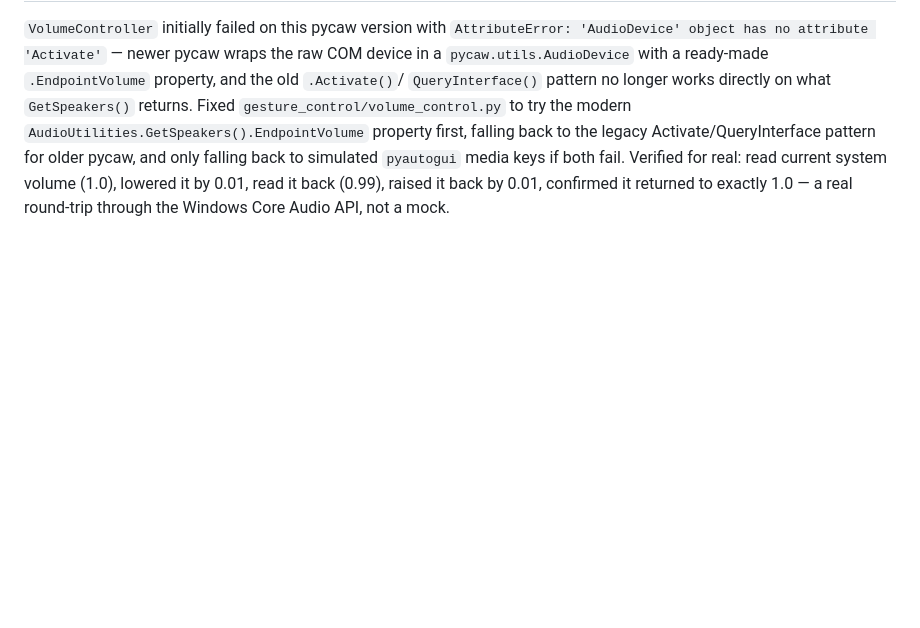
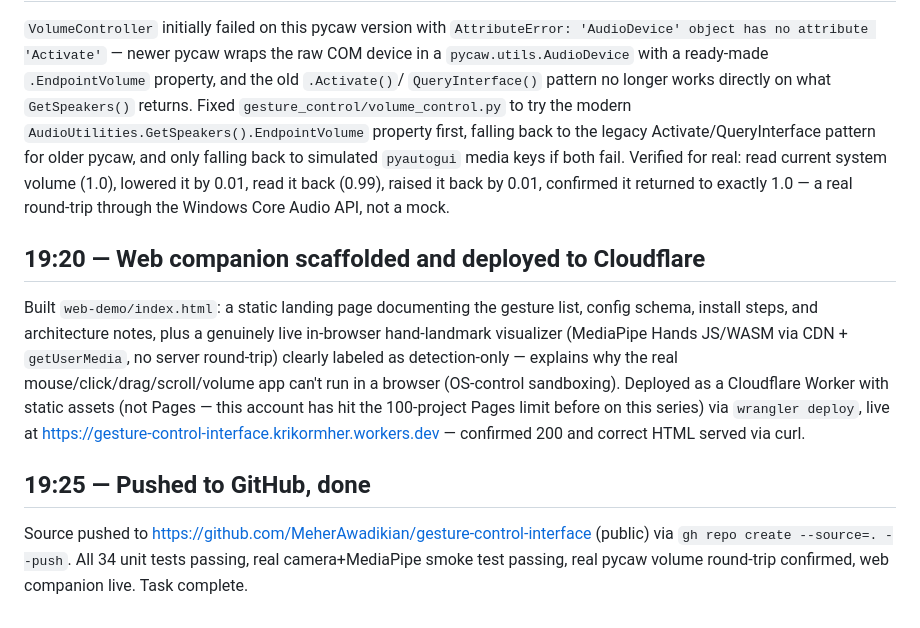
Before and after one commit to MeherAwadikian/gesture-control-interface, a Markdown page: PROGRESS.md, the part around the change. Rendered like a GitHub page; blank space fills up the shorter version.

Commit message:
Update README verification notes and progress log

```diff
--- a/PROGRESS.md
+++ b/PROGRESS.md
@@ -47,3 +47,21 @@ falling back to simulated `pyautogui` media keys if both fail. Verified for
 real: read current system volume (1.0), lowered it by 0.01, read it back
 (0.99), raised it back by 0.01, confirmed it returned to exactly 1.0 — a
 real round-trip through the Windows Core Audio API, not a mock.
+
+## 19:20 — Web companion scaffolded and deployed to Cloudflare
+Built `web-demo/index.html`: a static landing page documenting the gesture
+list, config schema, install steps, and architecture notes, plus a
+genuinely live in-browser hand-landmark visualizer (MediaPipe Hands
+JS/WASM via CDN + `getUserMedia`, no server round-trip) clearly labeled as
+detection-only — explains why the real mouse/click/drag/scroll/volume app
+can't run in a browser (OS-control sandboxing). Deployed as a Cloudflare
+Worker with static assets (not Pages — this account has hit the 100-project
+Pages limit before on this series) via `wrangler deploy`, live at
+https://gesture-control-interface.krikormher.workers.dev — confirmed 200
+and correct HTML served via curl.
+
+## 19:25 — Pushed to GitHub, done
+Source pushed to https://github.com/MeherAwadikian/gesture-control-interface
+(public) via `gh repo create --source=. --push`. All 34 unit tests passing,
+real camera+MediaPipe smoke test passing, real pycaw volume round-trip
+confirmed, web companion live. Task complete.
```
